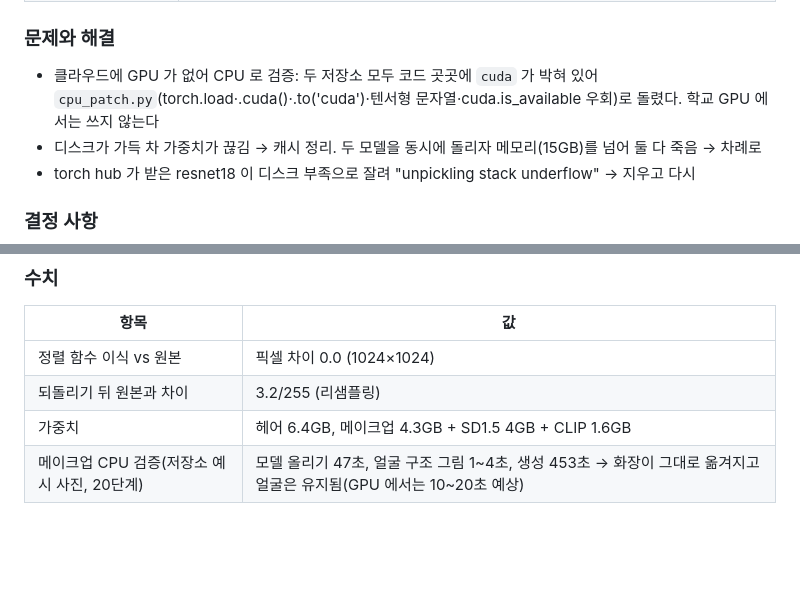
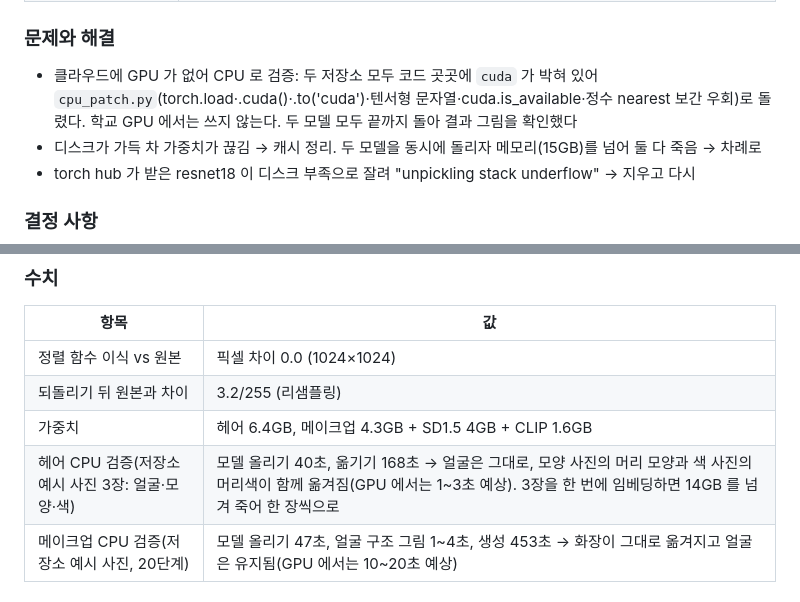
Before and after one commit to rudals906377/IRIS, a Markdown page: docs/devlog/2026-10-12.md, 2 parts joined by grey strips. Drawn GitHub-style; blank space fills up the shorter version.

Commit message:
개발일지 10-12: HairFastGAN CPU 검증 수치(두 모델 모두 끝까지 동작 확인)
Co-Authored-By: Claude Fable 5.1 <noreply@anthropic.com>
Claude-Session: https://claude.ai/code/session_0131EChKRVZ8UDSV4gMqdETe

```diff
--- a/docs/devlog/2026-10-12.md
+++ b/docs/devlog/2026-10-12.md
@@ -16,7 +16,7 @@
 | 웹 | ✨ AI 생성에 "메이크업(사진처럼)" 대상과 "사진처럼" 엔진. 서버가 켜져 있으면 헤어·메이크업은 자동으로 그 엔진, 꺼진 엔진은 고를 수 없음. 사진처럼 엔진은 고른 사진 원본(최대 1024)을 보냄 |
 
 ### 문제와 해결
-- 클라우드에 GPU 가 없어 CPU 로 검증: 두 저장소 모두 코드 곳곳에 `cuda` 가 박혀 있어 `cpu_patch.py`(torch.load·.cuda()·.to('cuda')·텐서형 문자열·cuda.is_available 우회)로 돌렸다. 학교 GPU 에서는 쓰지 않는다
+- 클라우드에 GPU 가 없어 CPU 로 검증: 두 저장소 모두 코드 곳곳에 `cuda` 가 박혀 있어 `cpu_patch.py`(torch.load·.cuda()·.to('cuda')·텐서형 문자열·cuda.is_available·정수 nearest 보간 우회)로 돌렸다. 학교 GPU 에서는 쓰지 않는다. 두 모델 모두 끝까지 돌아 결과 그림을 확인했다
 - 디스크가 가득 차 가중치가 끊김 → 캐시 정리. 두 모델을 동시에 돌리자 메모리(15GB)를 넘어 둘 다 죽음 → 차례로
 - torch hub 가 받은 resnet18 이 디스크 부족으로 잘려 "unpickling stack underflow" → 지우고 다시
 
@@ -34,6 +34,7 @@
 | 정렬 함수 이식 vs 원본 | 픽셀 차이 0.0 (1024×1024) |
 | 되돌리기 뒤 원본과 차이 | 3.2/255 (리샘플링) |
 | 가중치 | 헤어 6.4GB, 메이크업 4.3GB + SD1.5 4GB + CLIP 1.6GB |
+| 헤어 CPU 검증(저장소 예시 사진 3장: 얼굴·모양·색) | 모델 올리기 40초, 옮기기 168초 → 얼굴은 그대로, 모양 사진의 머리 모양과 색 사진의 머리색이 함께 옮겨짐(GPU 에서는 1~3초 예상). 3장을 한 번에 임베딩하면 14GB 를 넘겨 죽어 한 장씩으로 |
 | 메이크업 CPU 검증(저장소 예시 사진, 20단계) | 모델 올리기 47초, 얼굴 구조 그림 1~4초, 생성 453초 → 화장이 그대로 옮겨지고 얼굴은 유지됨(GPU 에서는 10~20초 예상) |
 
 ### 다음 할 일
```
